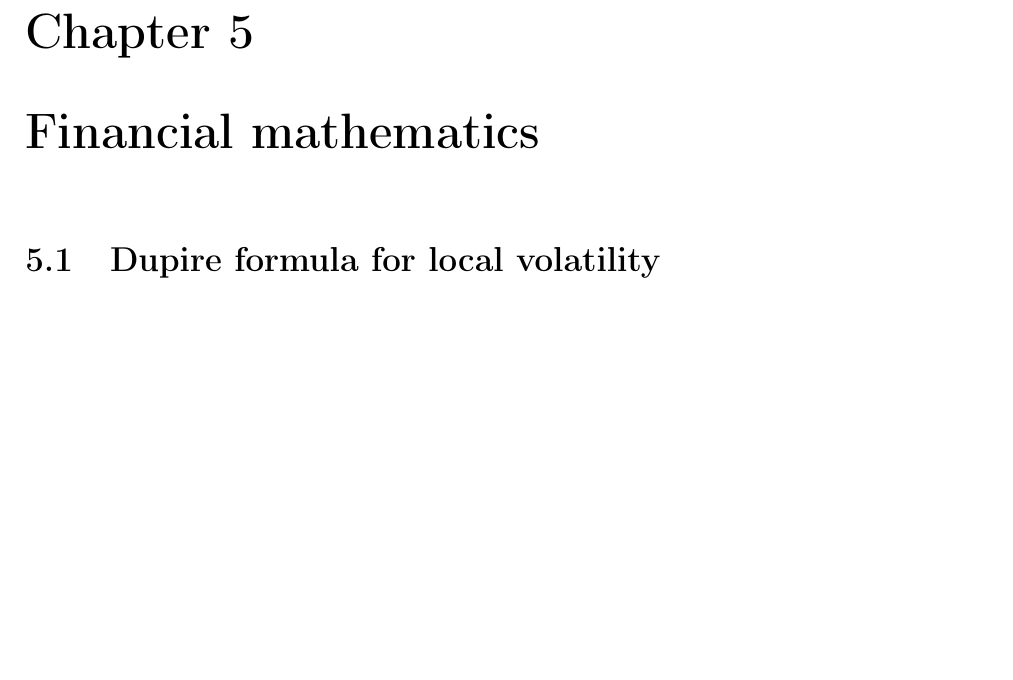
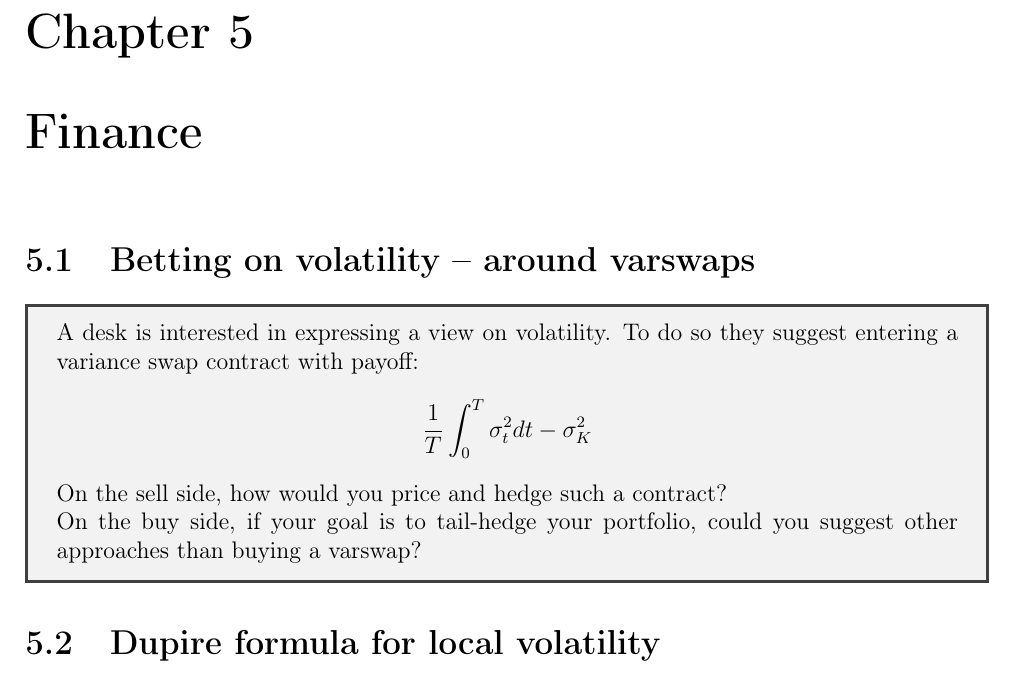
Before and after one commit to vtisserand/quant_itws, a LaTeX document (main.tex, which reads chapters/05__finance.tex, chapters/05__finance/01__varswaps.tex): part of page 15 of 16 before the commit and part of page 15 of 17 after it, cut so that both start at the same text, the shorter picture padded with empty space. Compiled offline with pdfLaTeX.

Commit message:
feat: introduce varswap exercise

```diff
--- /dev/null
+++ b/chapters/05__finance.tex
@@ -0,0 +1,4 @@
+\chapter{Finance}
+
+\input{chapters/05__finance/01__varswaps.tex}
+\input{chapters/05__finance/dupire_formula.tex}
--- /dev/null
+++ b/chapters/05__finance/01__varswaps.tex
@@ -0,0 +1,10 @@
+\section{Betting on volatility -- around varswaps}
+
+\begin{tcolorbox}[width=\linewidth, sharp corners=all, colback=white!95!black]
+    A desk is interested in expressing a view on volatility. To do so they suggest entering a variance swap contract with payoff:
+    \[\dfrac{1}{T} \displaystyle \int_{0}^{T} \sigma_t^2 dt - \sigma_K^2\]
+
+    On the sell side, how would you price and hedge such a contract?\newline
+    On the buy side, if your goal is to tail-hedge your portfolio, could you suggest other approaches than buying a varswap?
+
+\end{tcolorbox}
```
Also changed, not shown: inputs.tex (+1 -1 lines), tex_misc/config.yaml (+1 -1 lines), chapters/05__finance/dupire_formula.tex (renamed from chapters/05__options_maths/dupire_formula.tex), main.pdf.
